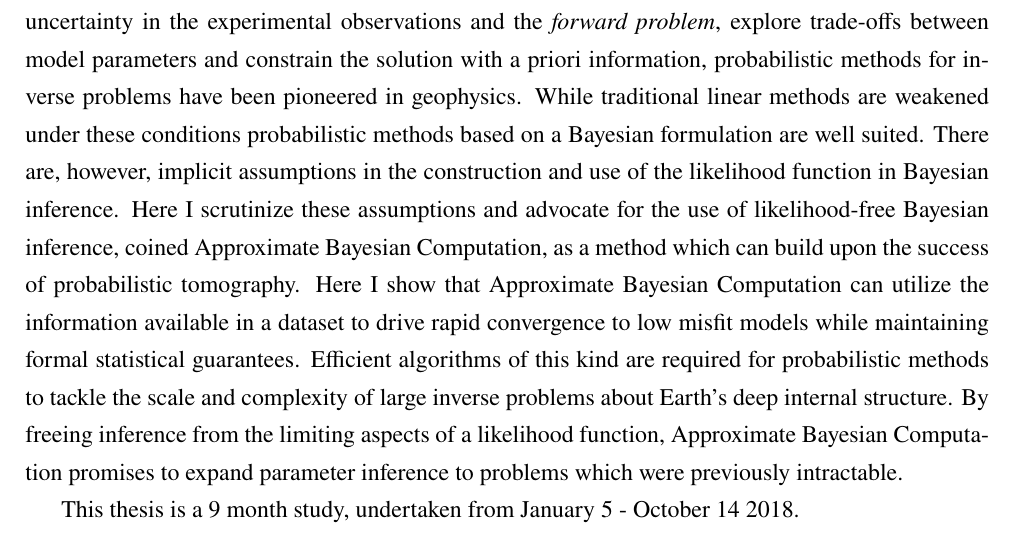
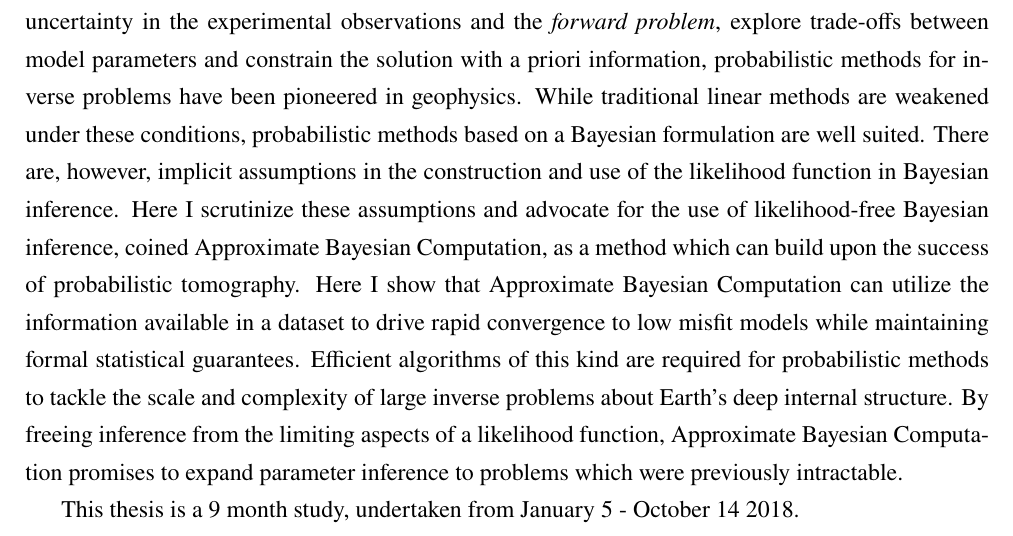
Before and after one commit to tomconnell/master-thesis, a LaTeX thesis (thesis.tex, which reads abstract.tex): part of page 4 of 66, cut so that both start at the same text. Compiled offline with XeLaTeX.

Commit message:
One last read through

```diff
--- a/abstract.tex
+++ b/abstract.tex
@@ -1,5 +1,5 @@
 \chapter{Abstract}
 
 %Geophysical inverse problems open up the interior of the Earth. Their solution describes the inner working of our planet. The methods of inverse problems are a continually evolving field, fed by breakthroughs in mathematics. Recently, probabilistic solutions have been advocated for in geophysics. Probabilistic tomography can tackle the inherit non-uniqueness of the model space and the uncertainty in both data and modelization. This formulation depends on traditional likelihood machinary. By extension, it also suffers from the limiting aspects and assumptions which are implicit in the construction of a likelihood function. Here I explore the geophysical applicability of likelihood-free probabilistic methods, coined Approximate Bayesian Computation (ABC) in the statistics literature. ABC offers the chance to build upon the progress in probabilistic tomography and overcome downfalls which result from the formalism of likelihood based tomography.\par
-Geophysical \textit{inverse problems} define Earth's structure based on experiental observations. Their solution is an invaluable line of evidence to scrutinize hypotheses about our planet. Recently, to quantify uncertainty in the experimental observations and the \textit{forward problem}, explore trade-offs between model parameters and constrain the solution with a priori information, probabilistic methods for inverse problems have been pioneered in geophysics. While traditional linear methods are weakened under these conditions probabilistic methods based on a Bayesian formulation are well suited.  There are, however, implicit assumptions in the construction and use of the likelihood function in Bayesian inference. Here I scrutinize these assumptions and advocate for the use of likelihood-free Bayesian inference, coined Approximate Bayesian Computation, as a method which can build upon the success of probabilistic tomography. Here I show that Approximate Bayesian Computation can utilize the information available in a dataset to drive rapid convergence to low misfit models while maintaining formal statistical guarantees. Efficient algorithms of this kind are required for probabilistic methods to tackle the scale and complexity of large inverse problems about Earth’s deep internal structure. By freeing inference from the limiting aspects of a likelihood function, Approximate Bayesian Computation promises to expand parameter inference to problems which were previously intractable. \par
+Geophysical \textit{inverse problems} define Earth's structure based on experiental observations. Their solution is an invaluable line of evidence to scrutinize hypotheses about our planet. Recently, to quantify uncertainty in the experimental observations and the \textit{forward problem}, explore trade-offs between model parameters and constrain the solution with a priori information, probabilistic methods for inverse problems have been pioneered in geophysics. While traditional linear methods are weakened under these conditions, probabilistic methods based on a Bayesian formulation are well suited.  There are, however, implicit assumptions in the construction and use of the likelihood function in Bayesian inference. Here I scrutinize these assumptions and advocate for the use of likelihood-free Bayesian inference, coined Approximate Bayesian Computation, as a method which can build upon the success of probabilistic tomography. Here I show that Approximate Bayesian Computation can utilize the information available in a dataset to drive rapid convergence to low misfit models while maintaining formal statistical guarantees. Efficient algorithms of this kind are required for probabilistic methods to tackle the scale and complexity of large inverse problems about Earth’s deep internal structure. By freeing inference from the limiting aspects of a likelihood function, Approximate Bayesian Computation promises to expand parameter inference to problems which were previously intractable. \par
 This thesis is a 9 month study, undertaken from January 5 - October 14 2018.
```
Also changed, not shown: chap_intro.tex (+1 -1 lines).
